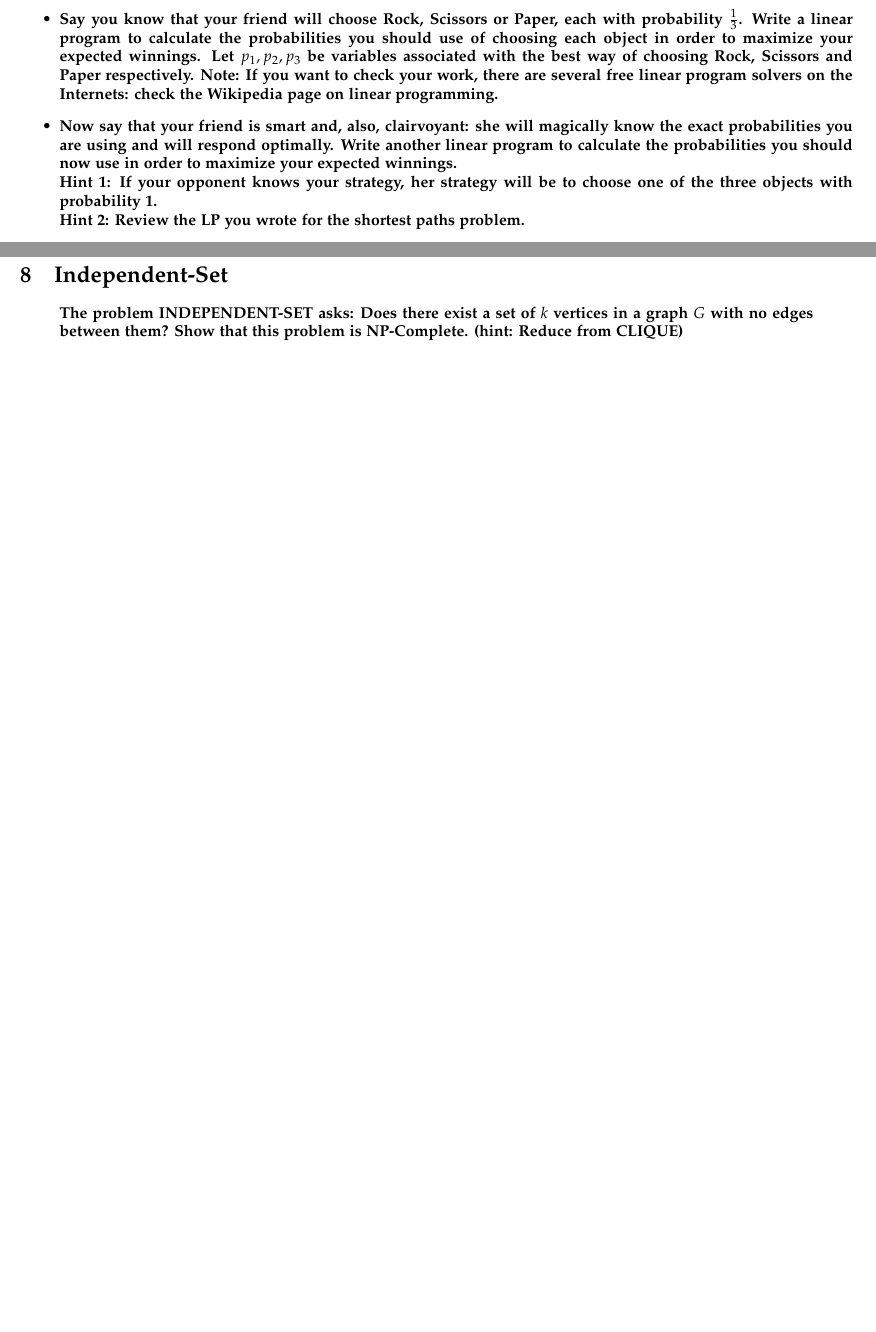
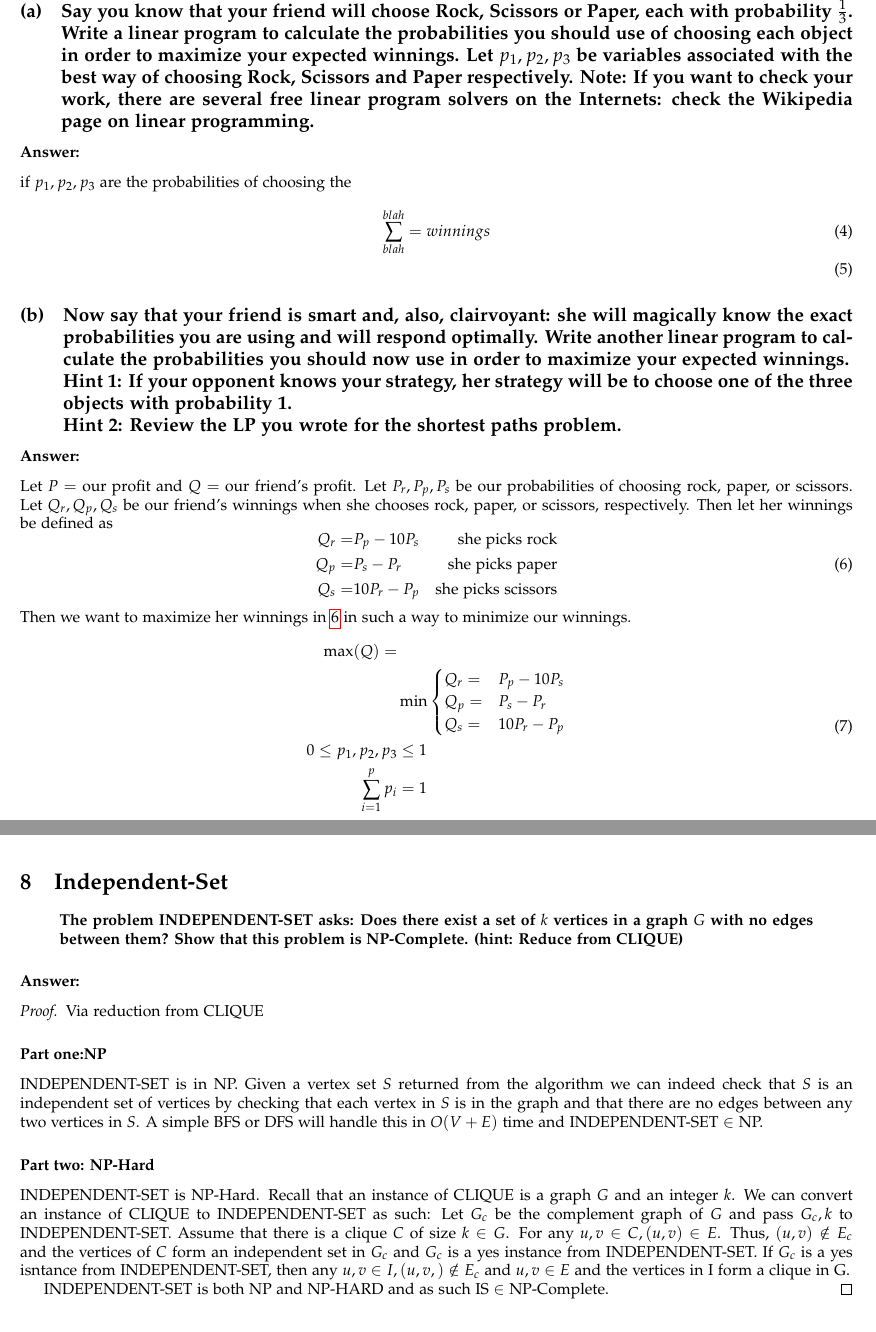
Before and after one commit to A-Rahaman/analysis-of-algorithms, a LaTeX problem sheet (hw7/hw7.tex): two parts of pages 7 and 8 of 9 before the commit and two parts of pages 7 and 8 of 8 after it, joined at a grey line, cut at the place of the change, the shorter picture padded with empty space. Compiled offline with pdfLaTeX.

Commit message:
writeup for 7

```diff
--- a/hw7/hw7.tex
+++ b/hw7/hw7.tex
@@ -76,7 +76,7 @@ breaklinks=false,pdfborder={0 0 1},backref=false,colorlinks=false]
 \chead{\leftmark}
 \rhead{}
 \lfoot{Aaron Gonzales; Algorithms}
-\cfoot{Homework X}
+\cfoot{Homework 7}
 \rfoot{Page \thepage\ of \pageref{LastPage}}
 \IfFileExists{upquote.sty}{\usepackage{upquote}}{}
 
@@ -238,8 +262,7 @@ breaklinks=false,pdfborder={0 0 1},backref=false,colorlinks=false]
     winner \$10.}
   \end{quote}
 
-  \begin{itemize}
-    \item \textbf{Say you know that your friend will choose Rock, Scissors or
+  \subsection{Say you know that your friend will choose Rock, Scissors or
         Paper, each with probability $\frac{1}{3}$. Write a linear program to
         calculate the probabilities you should use of choosing each object in
         order to maximize your expected winnings. Let $p_1,p_2,p_3$ be variables
@@ -247,17 +270,54 @@ breaklinks=false,pdfborder={0 0 1},backref=false,colorlinks=false]
         respectively. Note: If you want to check your work, there are several free
         linear program solvers on the Internets: check the Wikipedia page on linear
         programming.}
-      \item \textbf{Now say that your friend is smart and, also,
+  \subsubsection{Answer:}
+  if $p_1, p_2, p_3$ are the probabilities of choosing the
+  \begin{align}
+    \label{rps:a}
+    \sum_{blah}^{blah} = winnings \\
+  \end{align}
+
+
+
+  \subsection{Now say that your friend is smart and, also,
         clairvoyant: she will magically know the exact probabilities you are
         using and will respond optimally. Write another linear program to
         calculate the probabilities you should now use in order to maximize your
         expected winnings. \\* Hint 1: If your opponent knows your strategy, her
         strategy will be to choose one of the three objects with probability 1.
       \\* Hint 2: Review the LP you wrote for the shortest paths problem.}
-  \end{itemize}
   \subsubsection{Answer:}
+  Let $P = $ our profit and $Q = $ our friend's profit. Let $P_r, P_p, P_s$ be
+  our probabilities of choosing rock, paper, or scissors. Let $Q_r, Q_p, Q_s$
+  be our friend's winnings when she chooses rock, paper, or scissors,
+  respectively.
+  Then let her winnings  be defined as
+  \begin{equation}
+    \begin{aligned}
+      Q_r =& P_p - 10P_s &\text{she picks rock} \\
+      Q_p =& P_s - P_r   &\text{she picks paper} \\
+      Q_s =& 10P_r - P_p &\text{she picks scissors} \\
+    \end{aligned}
+    \label{rps:winnings}
+  \end{equation}
+  Then we want to maximize her winnings in \ref{rps:winnings} in such a way to
+  minimize our winnings.
 
-  \vspace{9cm}
+  \begin{equation}
+    \begin{aligned}
+      \label{rps:constraints}
+      \max(Q) =& \\
+      &\min \begin{cases} Q_r =& P_p - 10P_s \\
+                    Q_p =& P_s - P_r   \\
+                    Q_s =& 10P_r - P_p \\
+                  \end{cases} \\
+       0 \leq p_1, p_2, p_3 &\leq 1 \\
+      \sum_{i=1}^p p_i &= 1
+    \end{aligned}
+  \end{equation}
+
+
+  \vspace{3cm}
 
 \section{Independent-Set}
   \begin{quote}
@@ -266,8 +326,28 @@ breaklinks=false,pdfborder={0 0 1},backref=false,colorlinks=false]
   NP-Complete. (hint: Reduce from CLIQUE)}
   \end{quote}
   \subsubsection{Answer:}
+  \begin{proof} Via reduction from CLIQUE
+    \subsubsection{Part one:NP}
+    INDEPENDENT-SET is in NP. Given a vertex set $S$ returned from the
+    algorithm we can indeed check that $S$ is an independent set of vertices
+    by checking that each vertex in $S$ is in the graph and that there are no
+    edges between any two vertices in $S$. A simple BFS or DFS will handle this
+    in $O(V+E)$ time and INDEPENDENT-SET $\in $ NP.
+    \subsubsection{Part two: NP-Hard}
+    INDEPENDENT-SET is NP-Hard. Recall that an instance of CLIQUE is a graph
+    $G$ and an integer $k$. We can convert an instance of CLIQUE to
+    INDEPENDENT-SET as such: Let $G_c$ be the complement graph of $G$ and pass
+    $G_c,k$ to INDEPENDENT-SET.
+    Assume that there is a clique $C$ of size $k \in G$. For any $u,v \in C,
+    (u,v) \in E$. Thus, $(u,v) \notin E_c$ and the vertices of $C$ form an
+    independent set in $G_c$ and $G_c$ is a yes instance from INDEPENDENT-SET.
+    If $G_c$ is a yes isntance from INDEPENDENT-SET, then any $u,v \in I,
+    (u,v,) \notin E_c$ and $u,v \in E$ and the vertices in I form a clique in
+    G.
 
-  \vspace{9cm}
+
+    INDEPENDENT-SET is both NP and NP-HARD and as such IS $\in$ NP-Complete.
+  \end{proof}
 
 
 
```
Also changed, not shown: hw7/hw7.pdf, hw7/hw7.tex (47 more changed lines).
